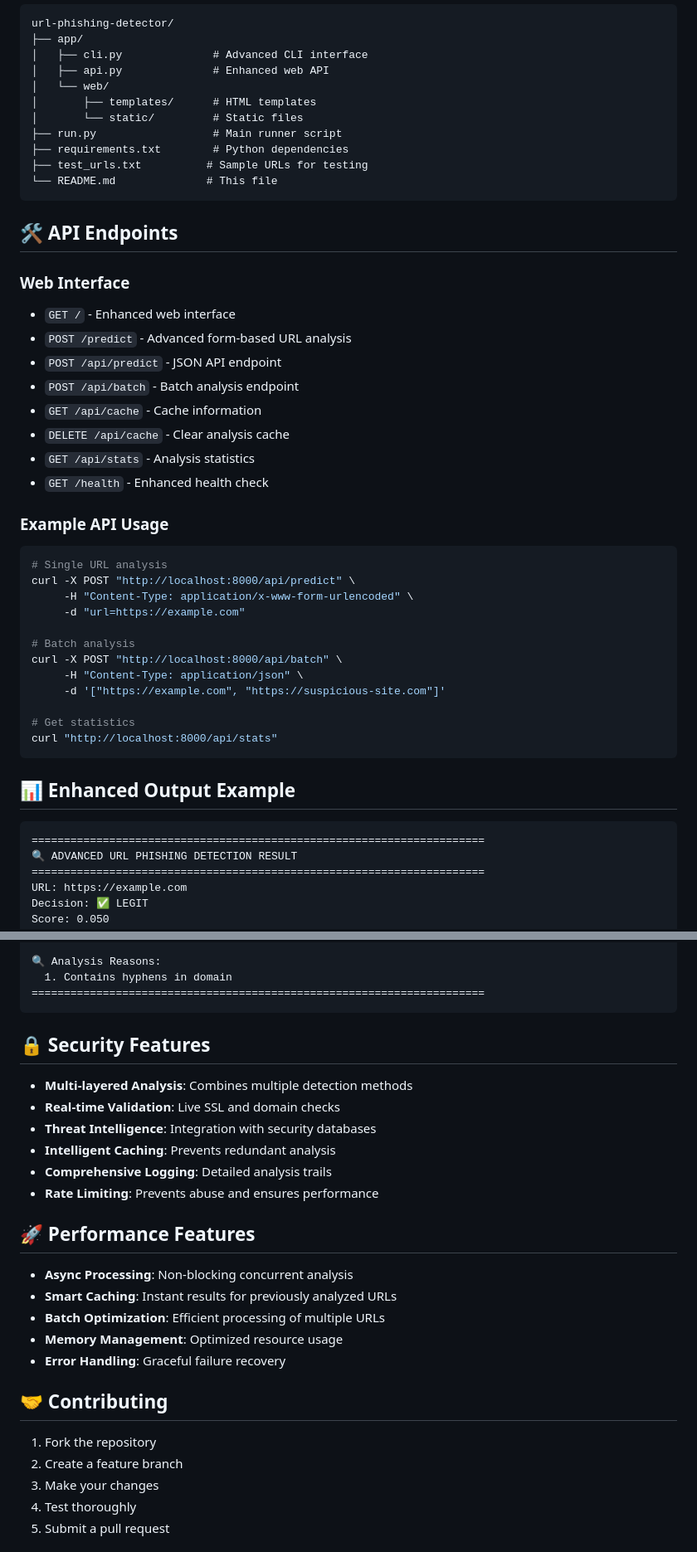
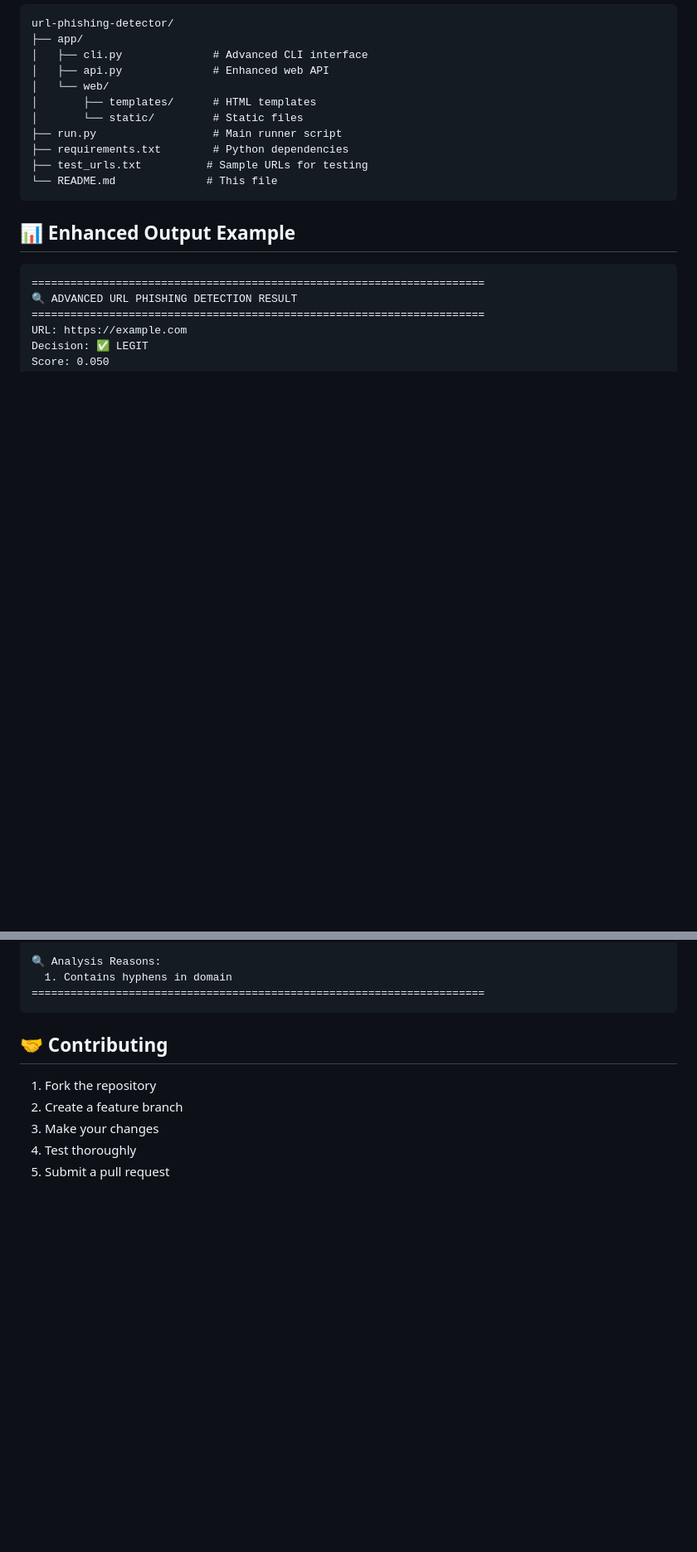
Before and after one commit to omar-hady/LinkGuardian, a Markdown page: README.md, 2 parts joined by grey strips. Shown at 83% size. GitHub-like rendering; blank space fills up the shorter version.

Commit message:
Some Enhancements

````diff
--- a/README.md
+++ b/README.md
@@ -132,34 +130,6 @@ url-phishing-detector/
 └── README.md              # This file
 ```
 
-## 🛠️ API Endpoints
-
-### Web Interface
-- `GET /` - Enhanced web interface
-- `POST /predict` - Advanced form-based URL analysis
-- `POST /api/predict` - JSON API endpoint
-- `POST /api/batch` - Batch analysis endpoint
-- `GET /api/cache` - Cache information
-- `DELETE /api/cache` - Clear analysis cache
-- `GET /api/stats` - Analysis statistics
-- `GET /health` - Enhanced health check
-
-### Example API Usage
-```bash
-# Single URL analysis
-curl -X POST "http://localhost:8000/api/predict" \
-     -H "Content-Type: application/x-www-form-urlencoded" \
-     -d "url=https://example.com"
-
-# Batch analysis
-curl -X POST "http://localhost:8000/api/batch" \
-     -H "Content-Type: application/json" \
-     -d '["https://example.com", "https://suspicious-site.com"]'
-
-# Get statistics
-curl "http://localhost:8000/api/stats"
-```
-
 ## 📊 Enhanced Output Example
 
 ```
@@ -178,24 +148,6 @@ Response Time: 0.15s
   1. Contains hyphens in domain
 ======================================================================
 ```
-
-## 🔒 Security Features
-
-- **Multi-layered Analysis**: Combines multiple detection methods
-- **Real-time Validation**: Live SSL and domain checks
-- **Threat Intelligence**: Integration with security databases
-- **Intelligent Caching**: Prevents redundant analysis
-- **Comprehensive Logging**: Detailed analysis trails
-- **Rate Limiting**: Prevents abuse and ensures performance
-
-## 🚀 Performance Features
-
-- **Async Processing**: Non-blocking concurrent analysis
-- **Smart Caching**: Instant results for previously analyzed URLs
-- **Batch Optimization**: Efficient processing of multiple URLs
-- **Memory Management**: Optimized resource usage
-- **Error Handling**: Graceful failure recovery
-
 ## 🤝 Contributing
 
 1. Fork the repository
````
Also changed, not shown: other parts of README.md (+4 -11 lines).
